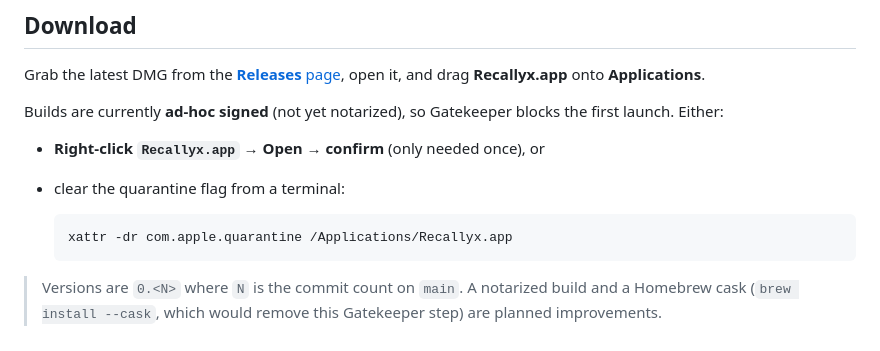
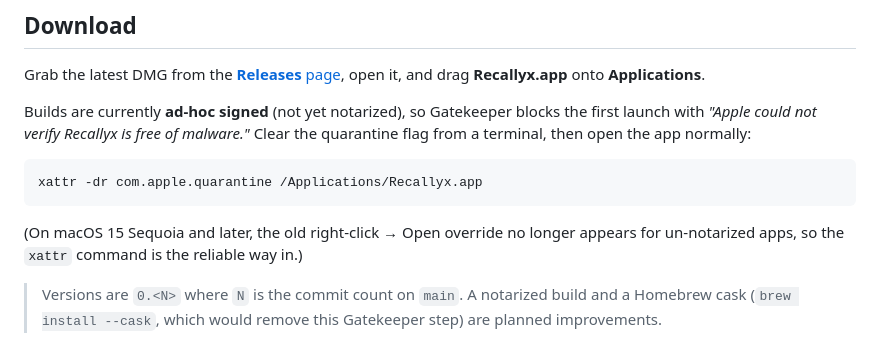
Before and after one commit to macrosak/recallyx, a Markdown page: README.md, the part around the change. GitHub-like rendering.

Commit message:
Docs: xattr is the reliable Gatekeeper bypass (right-click Open is gone on macOS 15+)

````diff
--- a/README.md
+++ b/README.md
@@ -32,14 +32,13 @@ Build and edit actions in **Settings → Actions**. AI steps need an OpenAI API
 
 Grab the latest DMG from the [**Releases** page](https://github.com/macrosak/recallyx/releases/latest), open it, and drag **Recallyx.app** onto **Applications**.
 
-Builds are currently **ad-hoc signed** (not yet notarized), so Gatekeeper blocks the first launch. Either:
+Builds are currently **ad-hoc signed** (not yet notarized), so Gatekeeper blocks the first launch with *"Apple could not verify Recallyx is free of malware."* Clear the quarantine flag from a terminal, then open the app normally:
 
-- **Right-click `Recallyx.app` → Open → confirm** (only needed once), or
-- clear the quarantine flag from a terminal:
+```bash
+xattr -dr com.apple.quarantine /Applications/Recallyx.app
+```
 
-  ```bash
-  xattr -dr com.apple.quarantine /Applications/Recallyx.app
-  ```
+(On macOS 15 Sequoia and later, the old right-click → Open override no longer appears for un-notarized apps, so the `xattr` command is the reliable way in.)
 
 > Versions are `0.<N>` where `N` is the commit count on `main`. A notarized build and a Homebrew cask (`brew install --cask`, which would remove this Gatekeeper step) are planned improvements.
 
````
